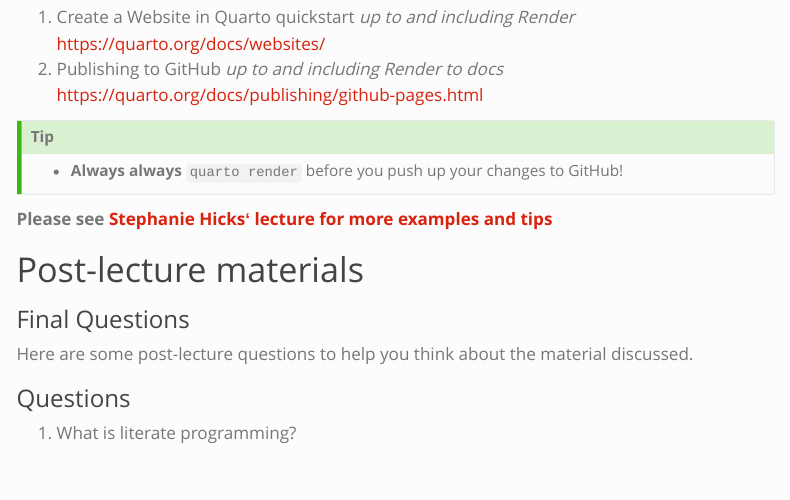
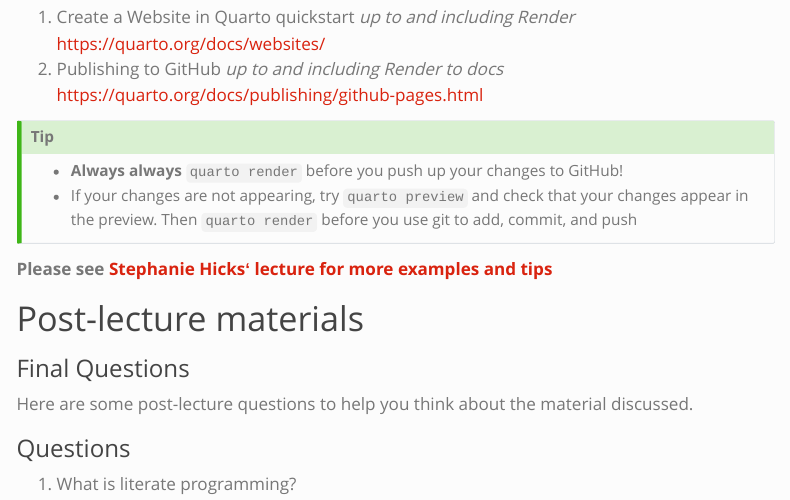
Before and after one commit to mbutler808/rclass, a Quarto document (posts/2023-01-26-intro-quarto/index.qmd): the page in a window 1100 px wide, from 7160 px down. Rendered offline with R 4.5, knitr and Pandoc in place of Quarto, with nearby package versions; menus at the side of the page are left out.

Commit message:
added note about pandoc

```diff
--- a/posts/2023-01-26-intro-quarto/index.qmd
+++ b/posts/2023-01-26-intro-quarto/index.qmd
@@ -226,8 +226,9 @@ We are going to learn using Quarto. Letʻs start by getting a simple webpage up.
 1.  Create a Website in Quarto quickstart *up to and including Render* <https://quarto.org/docs/websites/>
 2.  Publishing to GitHub *up to and including Render to docs* <https://quarto.org/docs/publishing/github-pages.html>
 
-::: callout-tip
+::: {.callout-tip}
 -  **Always always** `quarto render` before you push up your changes to GitHub!
+-  If your changes are not appearing, try `quarto preview` and check that your changes appear in the preview. Then `quarto render` before you use git to add, commit, and push
 :::
 
 **Please see [Stephanie Hicksʻ lecture for more examples and tips](https://www.stephaniehicks.com/jhustatcomputing2022/posts/2022-09-01-literate-programming/#create-and-knit-your-first-r-markdown-document)**
```
Also changed, not shown: docs/search.json, 8 other files.
